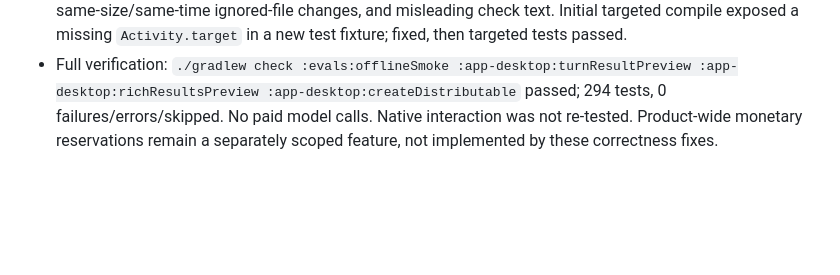
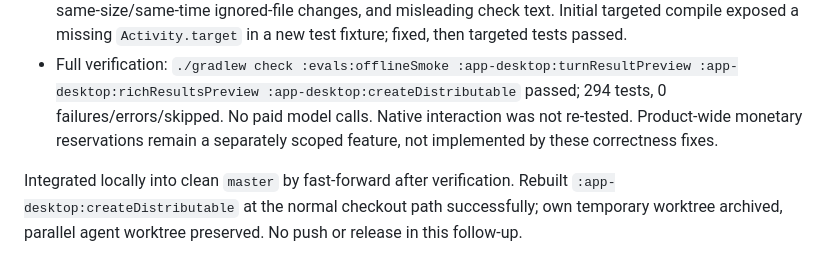
Before and after one commit to Damirka1/Chiller, a Markdown page: docs/RUN_REPORT.md, the part around the change. Rendered like a GitHub page; blank space fills up the shorter version.

Commit message:
docs: mark local integration and rebuilt desktop package

```diff
--- a/docs/RUN_REPORT.md
+++ b/docs/RUN_REPORT.md
@@ -300,3 +300,5 @@ Not done, deliberately:
 - Wrapped card header: title on the first line, counts below, no one-line ellipsis hiding issues. Problems use “Завершено с замечаниями”. Added wide/narrow offscreen fixtures in both themes.
 - Regression tests cover successful/failed file calls followed by command writes, restart persistence, moves, same-size/same-time ignored-file changes, and misleading check text. Initial targeted compile exposed a missing `Activity.target` in a new test fixture; fixed, then targeted tests passed.
 - Full verification: `./gradlew check :evals:offlineSmoke :app-desktop:turnResultPreview :app-desktop:richResultsPreview :app-desktop:createDistributable` passed; 294 tests, 0 failures/errors/skipped. No paid model calls. Native interaction was not re-tested. Product-wide monetary reservations remain a separately scoped feature, not implemented by these correctness fixes.
+
+Integrated locally into clean `master` by fast-forward after verification. Rebuilt `:app-desktop:createDistributable` at the normal checkout path successfully; own temporary worktree archived, parallel agent worktree preserved. No push or release in this follow-up.
```
Also changed, not shown: docs/STATUS.md (+2 -2 lines).
